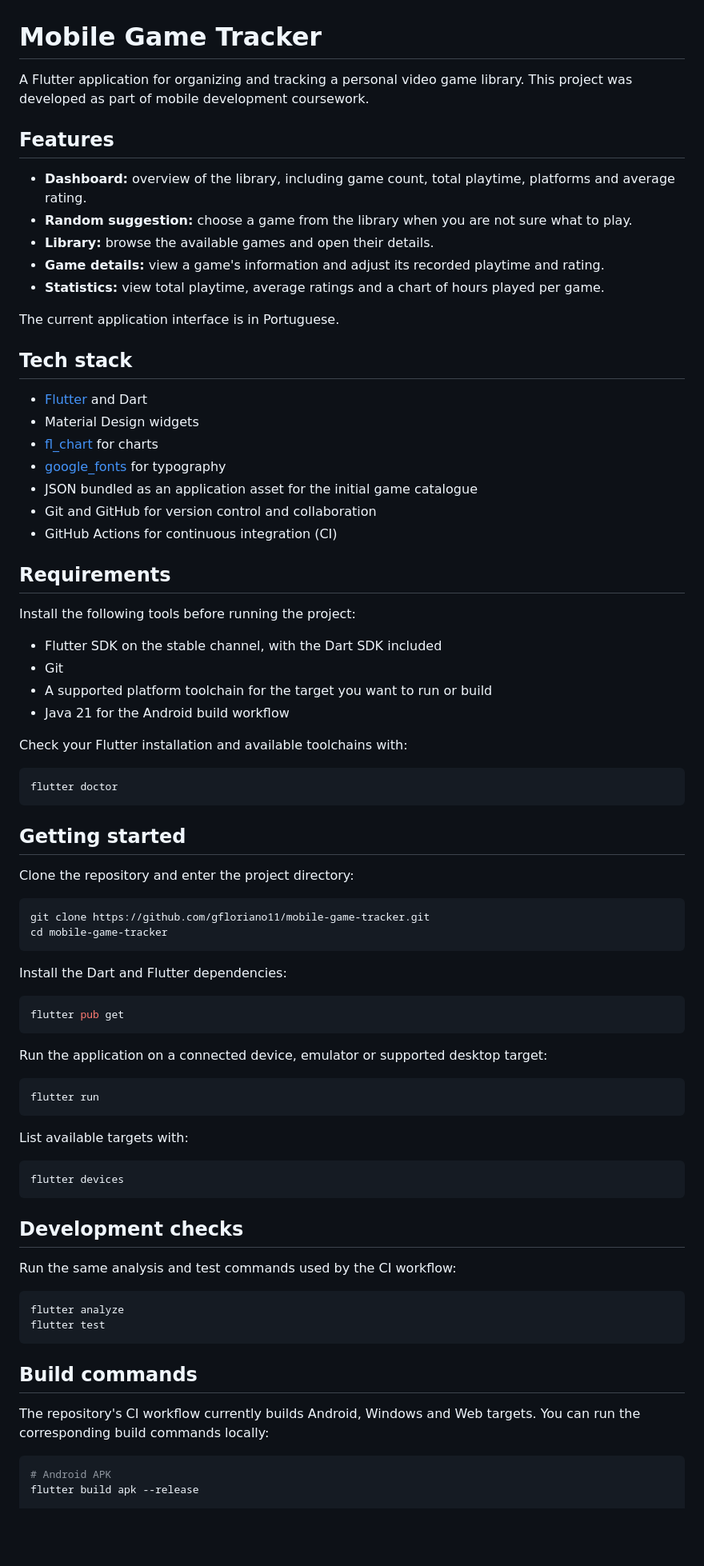
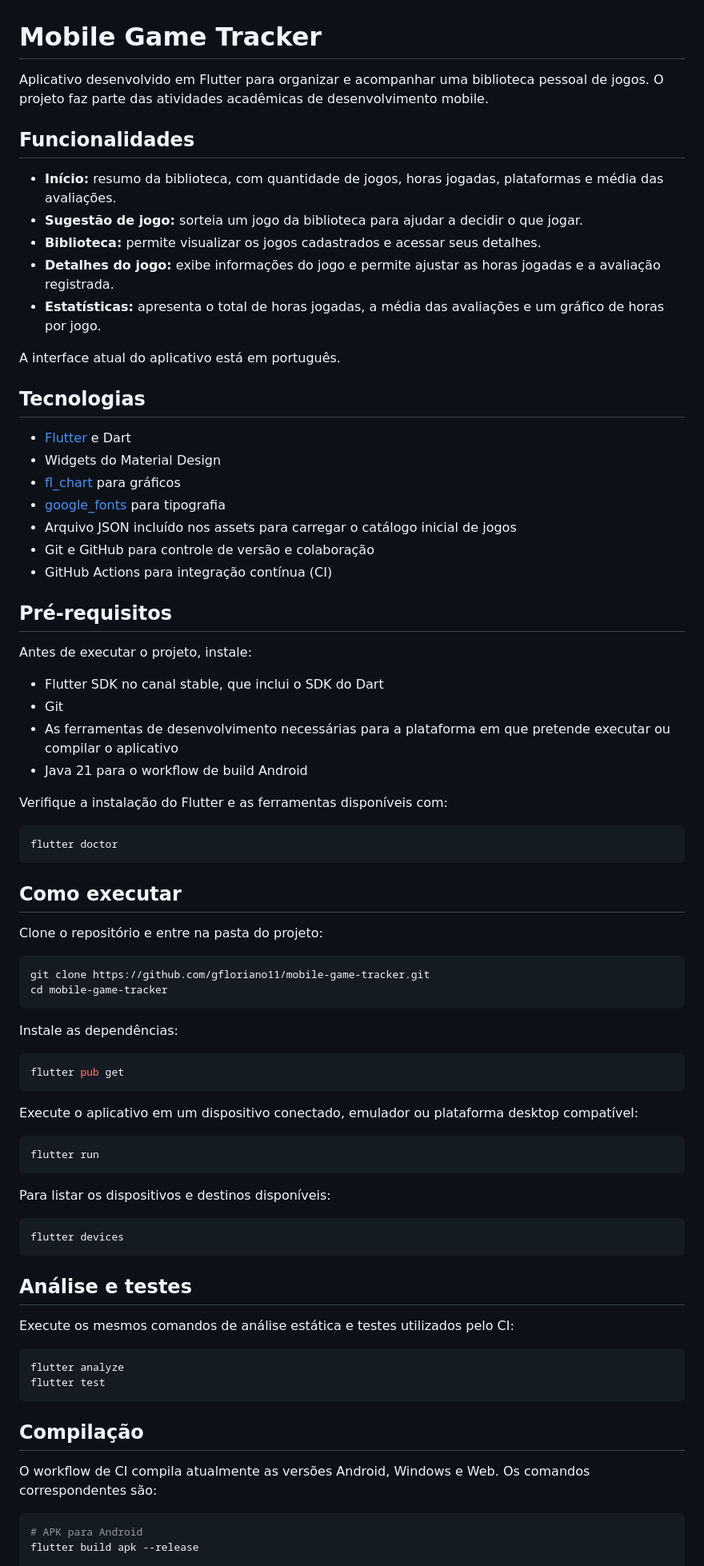
Before and after one commit to gfloriano11/mobile-game-tracker, a Markdown page: README.md, the part around one of its changes. Shown at 80% size. Rendered like a GitHub page; blank space fills up the shorter version.

````diff
--- a/README.md
+++ b/README.md
@@ -1,83 +1,83 @@
 # Mobile Game Tracker
 
-A Flutter application for organizing and tracking a personal video game library. This project was developed as part of mobile development coursework.
+Aplicativo desenvolvido em Flutter para organizar e acompanhar uma biblioteca pessoal de jogos. O projeto faz parte das atividades acadêmicas de desenvolvimento mobile.
 
-## Features
+## Funcionalidades
 
-- **Dashboard:** overview of the library, including game count, total playtime, platforms and average rating.
-- **Random suggestion:** choose a game from the library when you are not sure what to play.
-- **Library:** browse the available games and open their details.
-- **Game details:** view a game's information and adjust its recorded playtime and rating.
-- **Statistics:** view total playtime, average ratings and a chart of hours played per game.
+- **Início:** resumo da biblioteca, com quantidade de jogos, horas jogadas, plataformas e média das avaliações.
+- **Sugestão de jogo:** sorteia um jogo da biblioteca para ajudar a decidir o que jogar.
+- **Biblioteca:** permite visualizar os jogos cadastrados e acessar seus detalhes.
+- **Detalhes do jogo:** exibe informações do jogo e permite ajustar as horas jogadas e a avaliação registrada.
+- **Estatísticas:** apresenta o total de horas jogadas, a média das avaliações e um gráfico de horas por jogo.
 
-The current application interface is in Portuguese.
+A interface atual do aplicativo está em português.
 
-## Tech stack
+## Tecnologias
 
-- [Flutter](https://flutter.dev/) and Dart
-- Material Design widgets
-- [fl_chart](https://pub.dev/packages/fl_chart) for charts
-- [google_fonts](https://pub.dev/packages/google_fonts) for typography
-- JSON bundled as an application asset for the initial game catalogue
-- Git and GitHub for version control and collaboration
-- GitHub Actions for continuous integration (CI)
+- [Flutter](https://flutter.dev/) e Dart
+- Widgets do Material Design
+- [fl_chart](https://pub.dev/packages/fl_chart) para gráficos
+- [google_fonts](https://pub.dev/packages/google_fonts) para tipografia
+- Arquivo JSON incluído nos assets para carregar o catálogo inicial de jogos
+- Git e GitHub para controle de versão e colaboração
+- GitHub Actions para integração contínua (CI)
 
-## Requirements
+## Pré-requisitos
 
-Install the following tools before running the project:
+Antes de executar o projeto, instale:
 
-- Flutter SDK on the stable channel, with the Dart SDK included
+- Flutter SDK no canal stable, que inclui o SDK do Dart
 - Git
-- A supported platform toolchain for the target you want to run or build
-- Java 21 for the Android build workflow
+- As ferramentas de desenvolvimento necessárias para a plataforma em que pretende executar ou compilar o aplicativo
+- Java 21 para o workflow de build Android
 
-Check your Flutter installation and available toolchains with:
+Verifique a instalação do Flutter e as ferramentas disponíveis com:
 
 ```bash
 flutter doctor
 ```
 
-## Getting started
+## Como executar
 
-Clone the repository and enter the project directory:
+Clone o repositório e entre na pasta do projeto:
 
 ```bash
 git clone https://github.com/gfloriano11/mobile-game-tracker.git
 cd mobile-game-tracker
 ```
 
-Install the Dart and Flutter dependencies:
+Instale as dependências:
 
 ```bash
 flutter pub get
 ```
 
-Run the application on a connected device, emulator or supported desktop target:
+Execute o aplicativo em um dispositivo conectado, emulador ou plataforma desktop compatível:
 
 ```bash
 flutter run
 ```
 
-List available targets with:
+Para listar os dispositivos e destinos disponíveis:
 
 ```bash
 flutter devices
 ```
 
-## Development checks
+## Análise e testes
 
-Run the same analysis and test commands used by the CI workflow:
+Execute os mesmos comandos de análise estática e testes utilizados pelo CI:
 
 ```bash
 flutter analyze
 flutter test
 ```
 
-## Build commands
+## Compilação
 
-The repository's CI workflow currently builds Android, Windows and Web targets. You can run the corresponding build commands locally:
+O workflow de CI compila atualmente as versões Android, Windows e Web. Os comandos correspondentes são:
 
 ```bash
-# Android APK
+# APK para Android
 flutter build apk --release
 
````
Also changed, not shown: other parts of README.md (+36 -36 lines).
